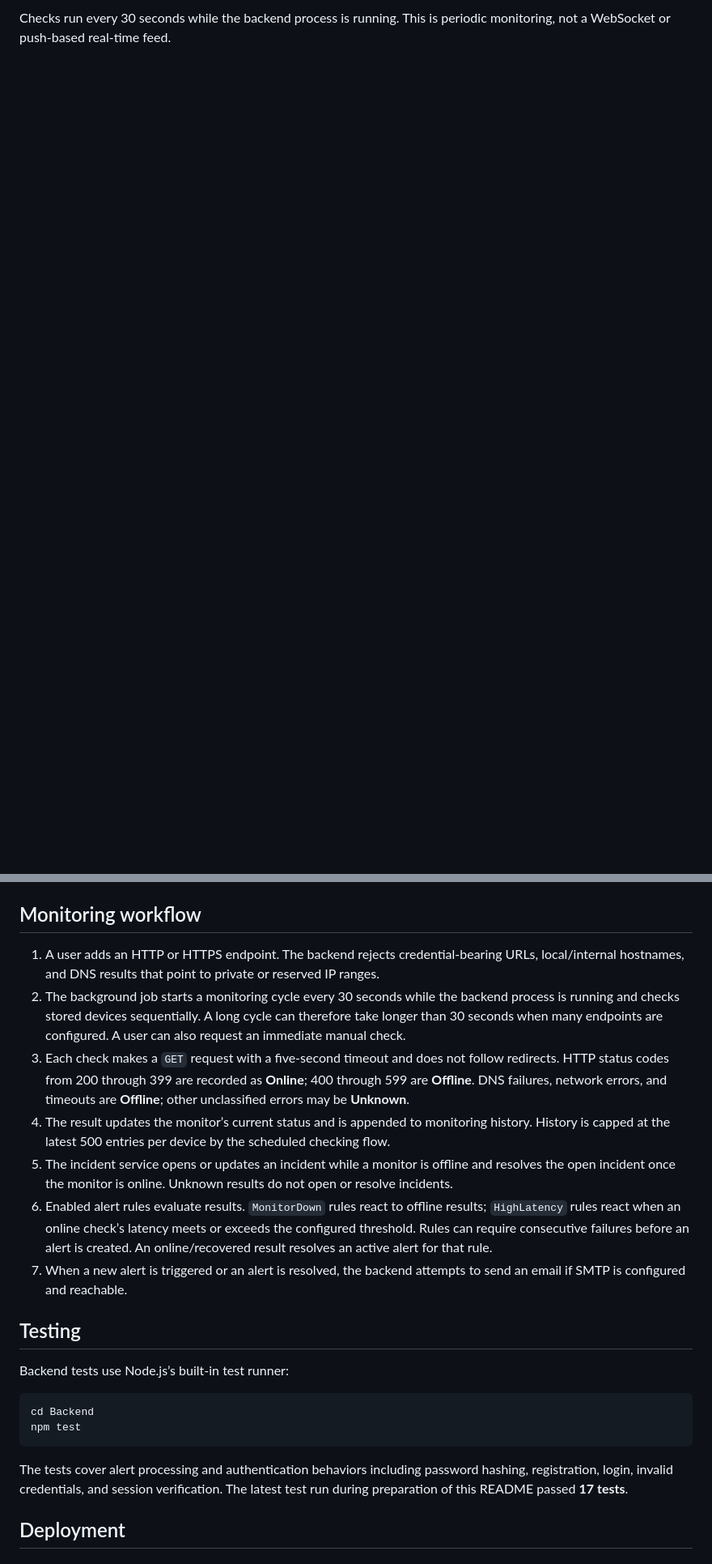
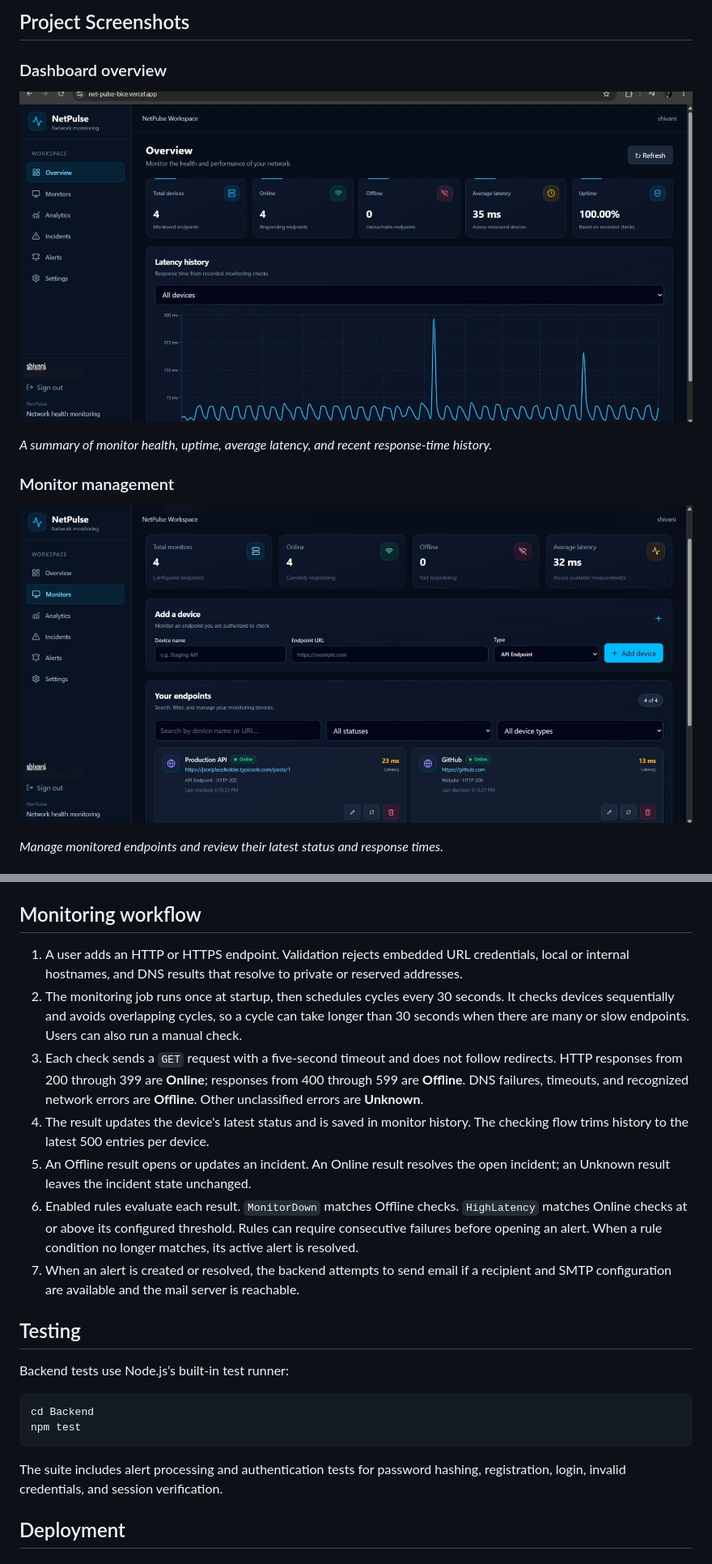
Before and after one commit to ShivaniiYadav28/NetPulse, a Markdown page: README.md, 2 parts joined by grey strips. Shown at 81% size. Rendered like a GitHub page; pictures changed too: screenshots/dashboard.png.jpeg (added), screenshots/monitors.png.jpeg (added); blank space fills up the shorter version.

Commit message:
docs: improve README and add project screenshots

````diff
--- a/README.md
+++ b/README.md
@@ -34,2 +29,15 @@ When a site is unavailable or responds more slowly than expected, teams need mor
 
-Checks run every 30 seconds while the backend process is running. This is periodic monitoring, not a WebSocket or push-based real-time feed.
+## Project Screenshots
+
+### Dashboard overview
+
+![NetPulse dashboard overview](screenshots/dashboard.png.jpeg)
+
+*A summary of monitor health, uptime, average latency, and recent response-time history.*
+
+### Monitor management
+
+![NetPulse monitor management](screenshots/monitors.png.jpeg)
+
+*Manage monitored endpoints and review their latest status and response times.*
+
@@ -270,13 +289,13 @@ Analytics date ranges default to the most recent 24 hours when `from` and `to` a
 
 ## Monitoring workflow
 
-1. A user adds an HTTP or HTTPS endpoint. The backend rejects credential-bearing URLs, local/internal hostnames, and DNS results that point to private or reserved IP ranges.
-2. The background job starts a monitoring cycle every 30 seconds while the backend process is running and checks stored devices sequentially. A long cycle can therefore take longer than 30 seconds when many endpoints are configured. A user can also request an immediate manual check.
-3. Each check makes a `GET` request with a five-second timeout and does not follow redirects. HTTP status codes from 200 through 399 are recorded as **Online**; 400 through 599 are **Offline**. DNS failures, network errors, and timeouts are **Offline**; other unclassified errors may be **Unknown**.
-4. The result updates the monitor’s current status and is appended to monitoring history. History is capped at the latest 500 entries per device by the scheduled checking flow.
-5. The incident service opens or updates an incident while a monitor is offline and resolves the open incident once the monitor is online. Unknown results do not open or resolve incidents.
-6. Enabled alert rules evaluate results. `MonitorDown` rules react to offline results; `HighLatency` rules react when an online check’s latency meets or exceeds the configured threshold. Rules can require consecutive failures before an alert is created. An online/recovered result resolves an active alert for that rule.
-7. When a new alert is triggered or an alert is resolved, the backend attempts to send an email if SMTP is configured and reachable.
+1. A user adds an HTTP or HTTPS endpoint. Validation rejects embedded URL credentials, local or internal hostnames, and DNS results that resolve to private or reserved addresses.
+2. The monitoring job runs once at startup, then schedules cycles every 30 seconds. It checks devices sequentially and avoids overlapping cycles, so a cycle can take longer than 30 seconds when there are many or slow endpoints. Users can also run a manual check.
+3. Each check sends a `GET` request with a five-second timeout and does not follow redirects. HTTP responses from 200 through 399 are **Online**; responses from 400 through 599 are **Offline**. DNS failures, timeouts, and recognized network errors are **Offline**. Other unclassified errors are **Unknown**.
+4. The result updates the device's latest status and is saved in monitor history. The checking flow trims history to the latest 500 entries per device.
+5. An Offline result opens or updates an incident. An Online result resolves the open incident; an Unknown result leaves the incident state unchanged.
+6. Enabled rules evaluate each result. `MonitorDown` matches Offline checks. `HighLatency` matches Online checks at or above its configured threshold. Rules can require consecutive failures before opening an alert. When a rule condition no longer matches, its active alert is resolved.
+7. When an alert is created or resolved, the backend attempts to send email if a recipient and SMTP configuration are available and the mail server is reachable.
 
 ## Testing
 
@@ -287,7 +306,7 @@ cd Backend
 npm test
 ```
 
-The tests cover alert processing and authentication behaviors including password hashing, registration, login, invalid credentials, and session verification. The latest test run during preparation of this README passed **17 tests**.
+The suite includes alert processing and authentication tests for password hashing, registration, login, invalid credentials, and session verification.
 
 ## Deployment
 
````
Also changed, not shown: other parts of README.md (+65 -59 lines), screenshots/alerts.png.jpeg (added), screenshots/analytics.png.jpeg (added), screenshots/incidents.png.jpeg (added).
